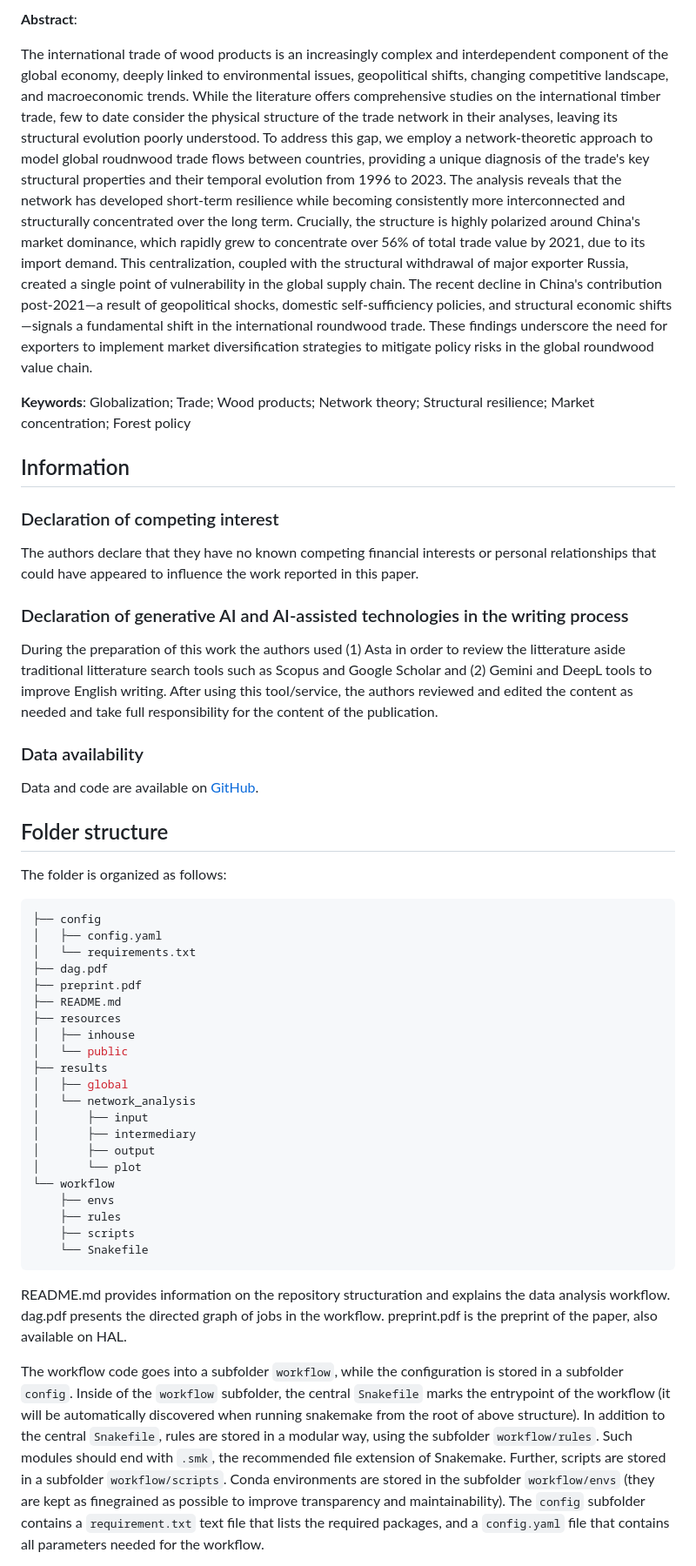
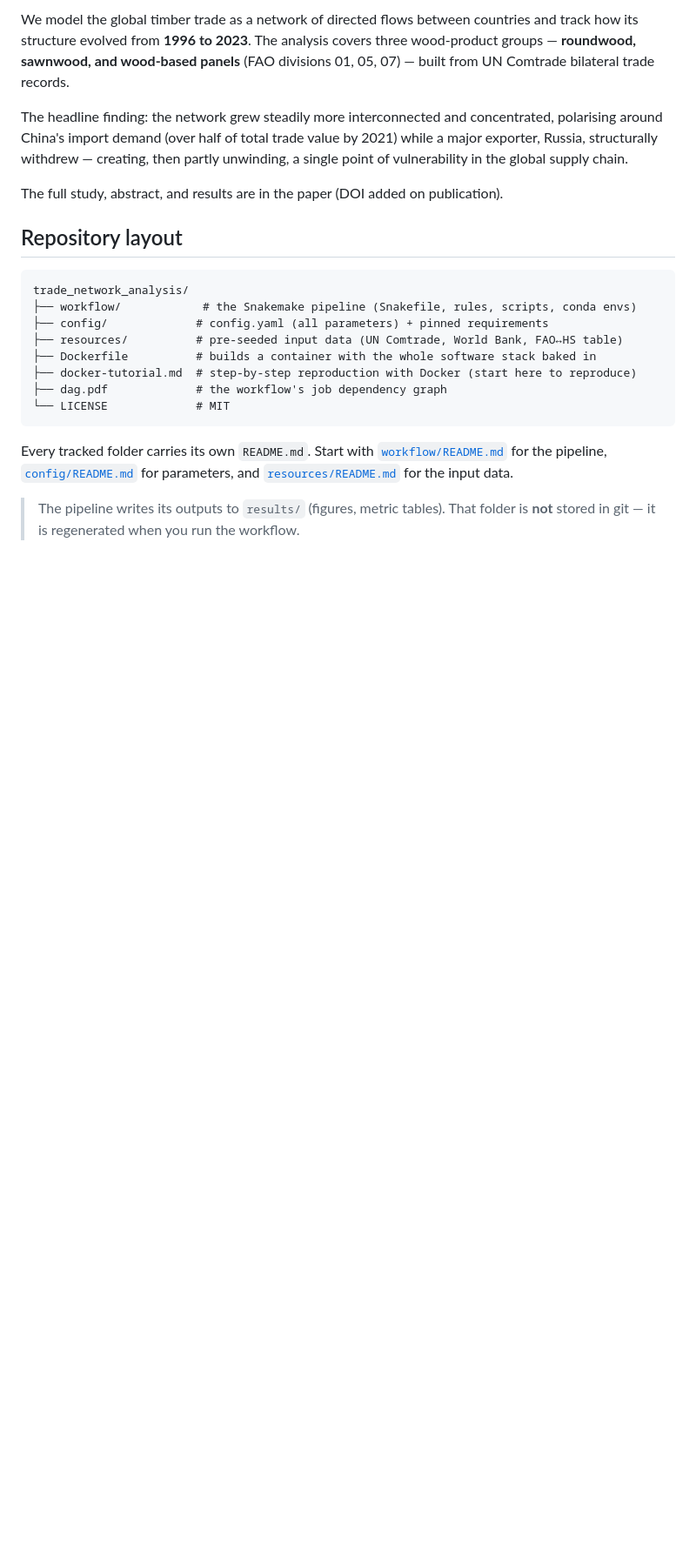
Before and after one commit to vlmathieu/trade_network_analysis, a Markdown page: README.md, the part around one of its changes. Shown at 87% size. Rendered like a GitHub page; blank space fills up the shorter version.

Commit message:
docs(readme): rewrite root README for external readers
Reshape the root README from paper front-matter into a research-compendium
README aimed at outsiders who want to reproduce, reuse, or cite the work.

- Correct scope framing (three products 01/05/07, not roundwood-only)
- Add Docker + Snakemake reproduction paths
- Fix stale folder tree; drop dead preprint.pdf reference
- Replace bare GitHub data link with recherche.data.gouv.fr DOI-deposit note
- Add license and citation guidance
- Drop CRediT / competing-interest / AI / funding declarations (paper front-matter)

Co-Authored-By: Claude Opus 4.8 <noreply@anthropic.com>

````diff
--- a/README.md
+++ b/README.md
@@ -6,81 +8,34 @@
 
-**Abstract**:
+We model the global timber trade as a network of directed flows between countries and
+track how its structure evolved from **1996 to 2023**. The analysis covers three
+wood-product groups — **roundwood, sawnwood, and wood-based panels** (FAO divisions 01,
+05, 07) — built from UN Comtrade bilateral trade records.
 
-The international trade of wood products is an increasingly complex and interdependent component of the global economy, deeply linked to environmental issues, geopolitical shifts, changing competitive landscape, and macroeconomic trends.
-While the literature offers comprehensive studies on the international timber trade, few to date consider the physical structure of the trade network in their analyses, leaving its structural evolution poorly understood.
-To address this gap, we employ a network-theoretic approach to model global roudnwood trade flows between countries, providing a unique diagnosis of the trade's key structural properties and their temporal evolution from 1996 to 2023.
-The analysis reveals that the network has developed short-term resilience while becoming consistently more interconnected and structurally concentrated over the long term.
-Crucially, the structure is highly polarized around China's market dominance, which rapidly grew to concentrate over 56% of total trade value by 2021, due to its import demand.
-This centralization, coupled with the structural withdrawal of major exporter Russia, created a single point of vulnerability in the global supply chain.
-The recent decline in China's contribution post-2021—a result of geopolitical shocks, domestic self-sufficiency policies, and structural economic shifts—signals a fundamental shift in the international roundwood trade.
-These findings underscore the need for exporters to implement market diversification strategies to mitigate policy risks in the global roundwood value chain.
+The headline finding: the network grew steadily more interconnected and concentrated,
+polarising around China's import demand (over half of total trade value by 2021) while a
+major exporter, Russia, structurally withdrew — creating, then partly unwinding, a single
+point of vulnerability in the global supply chain.
 
-**Keywords**: Globalization; Trade; Wood products; Network theory; Structural resilience; Market concentration; Forest policy
+The full study, abstract, and results are in the paper (DOI added on publication).
 
-## Information
+## Repository layout
 
-<!-- ### Funding statement
-
-This study was supported by two grants from the French Grand Est Region (N° 19_GE8_019 20P05044) and the Lab of Excellence ARBRE (N° WP4/20PN17), by the French National Research Institute for Agriculture, Food and Environment (INRAE), and by AgroParisTech.
-
-### CRediT authorship contribution statement
-
-Valentin Mathieu: Conceptualization, Methodology, Software, Validation, Formal analysis, Investigation, Data Curation, Writing - Original Draft, Writing - Review & Editing, Visualization, Supervision, Project administration.
-
-David W. Shanafelt: Conceptualization, Methodology, Formal analysis, Investigation, Writing - Original Draft, Writing - Review & Editing, Supervision. -->
-
-### Declaration of competing interest
-
-The authors declare that they have no known competing financial interests or personal relationships that could have appeared to influence the work reported in this paper.
-
-### Declaration of generative AI and AI-assisted technologies in the writing process
-
-During the preparation of this work the authors used (1) Asta in order to review the litterature aside traditional litterature search tools such as Scopus and Google Scholar and (2) Gemini and DeepL tools to improve English writing. After using this tool/service, the authors reviewed and edited the content as needed and take full responsibility for the content of the publication.
-
-### Data availability
-
-Data and code are available on [GitHub](https://github.com/vlmathieu/trade_network_analysis).
-
-<!-- ### Acknowledgements
-
-We thank Felix Bastit and Clément Nedoncelle for their helpful and relevant comments and suggestions, as well as the following audience: BETA internal environment, Labex ARBRE, Chaire RENEL, the 9th annual conference of the French Association of Environmental and Resource Economists (FAERE), DEEPSURF 2022 Energy and Ecological transition international conference, and the 16th social science research days (JRSS), Paris-Saclay Conference on Trade and Environment, 26th World Congress of the International Union of Forest Research Organizations (IUFRO) - Forests and Society towards 2050. All remaining errors are our own. -->
-
-## Folder structure
-The folder is organized as follows:
-
-```bash
-├── config
-│   ├── config.yaml
-│   └── requirements.txt
-├── dag.pdf
-├── preprint.pdf
-├── README.md
-├── resources
-│   ├── inhouse
-│   └── public
-├── results
-│   ├── global
-│   └── network_analysis
-│       ├── input
-│       ├── intermediary
-│       ├── output
-│       └── plot
-└── workflow
-    ├── envs
-    ├── rules
-    ├── scripts
-    └── Snakefile
+```
+trade_network_analysis/
+├── workflow/            # the Snakemake pipeline (Snakefile, rules, scripts, conda envs)
+├── config/             # config.yaml (all parameters) + pinned requirements
+├── resources/          # pre-seeded input data (UN Comtrade, World Bank, FAO↔HS table)
+├── Dockerfile          # builds a container with the whole software stack baked in
+├── docker-tutorial.md  # step-by-step reproduction with Docker (start here to reproduce)
+├── dag.pdf             # the workflow's job dependency graph
+└── LICENSE             # MIT
 ```
 
-README.md provides information on the repository structuration and explains the data analysis workflow.
-dag.pdf presents the directed graph of jobs in the workflow.
-preprint.pdf is the preprint of the paper, also available on HAL.
+Every tracked folder carries its own `README.md`. Start with
+[`workflow/README.md`](workflow/README.md) for the pipeline,
+[`config/README.md`](config/README.md) for parameters, and
+[`resources/README.md`](resources/README.md) for the input data.
 
-The workflow code goes into a subfolder `workflow`, while the configuration is stored in a subfolder `config`.
-Inside of the `workflow` subfolder, the central `Snakefile` marks the entrypoint of the workflow (it will be automatically discovered when running snakemake from the root of above structure).
-In addition to the central `Snakefile`, rules are stored in a modular way, using the subfolder `workflow/rules`.
-Such modules should end with `.smk`, the recommended file extension of Snakemake.
-Further, scripts are stored in a subfolder `workflow/scripts`.
-Conda environments are stored in the subfolder `workflow/envs` (they are kept as finegrained as possible to improve transparency and maintainability).
-The `config` subfolder contains a `requirement.txt` text file that lists the required packages, and a `config.yaml` file that contains all parameters needed for the workflow.
+> The pipeline writes its outputs to `results/` (figures, metric tables). That folder is
+> **not** stored in git — it is regenerated when you run the workflow.
 
````
Also changed, not shown: other parts of README.md (+52 -15 lines).
